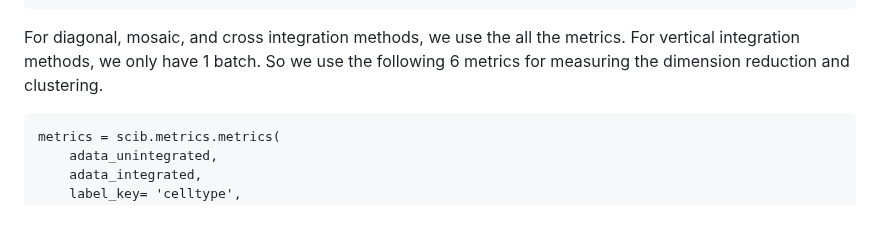
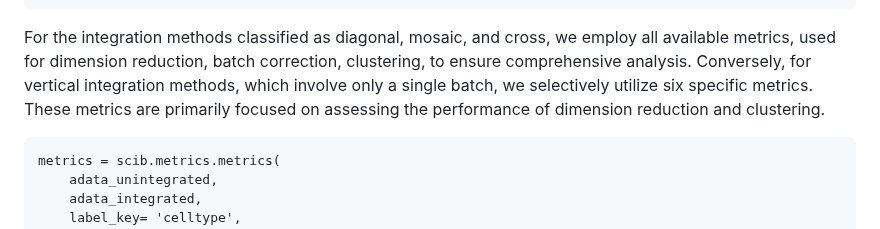
Before and after one commit to PYangLab/scMultiBench, a Markdown page: README.md, the part around the change. GitHub-like rendering.

````diff
--- a/README.md
+++ b/README.md
@@ -89,8 +89,8 @@ metrics = scib.metrics.metrics(
     lisi_graph_ = True
 )
 ```
-For diagonal, mosaic, and cross integration methods, we use the all the metrics.
-For vertical integration methods, we only have 1 batch. So we use the following 6 metrics for measuring the dimension reduction and clustering.
+
+For the integration methods classified as diagonal, mosaic, and cross, we employ all available metrics, used for dimension reduction, batch correction, clustering, to ensure comprehensive analysis. Conversely, for vertical integration methods, which involve only a single batch, we selectively utilize six specific metrics. These metrics are primarily focused on assessing the performance of dimension reduction and clustering.
 
 ```
 metrics = scib.metrics.metrics(
````
